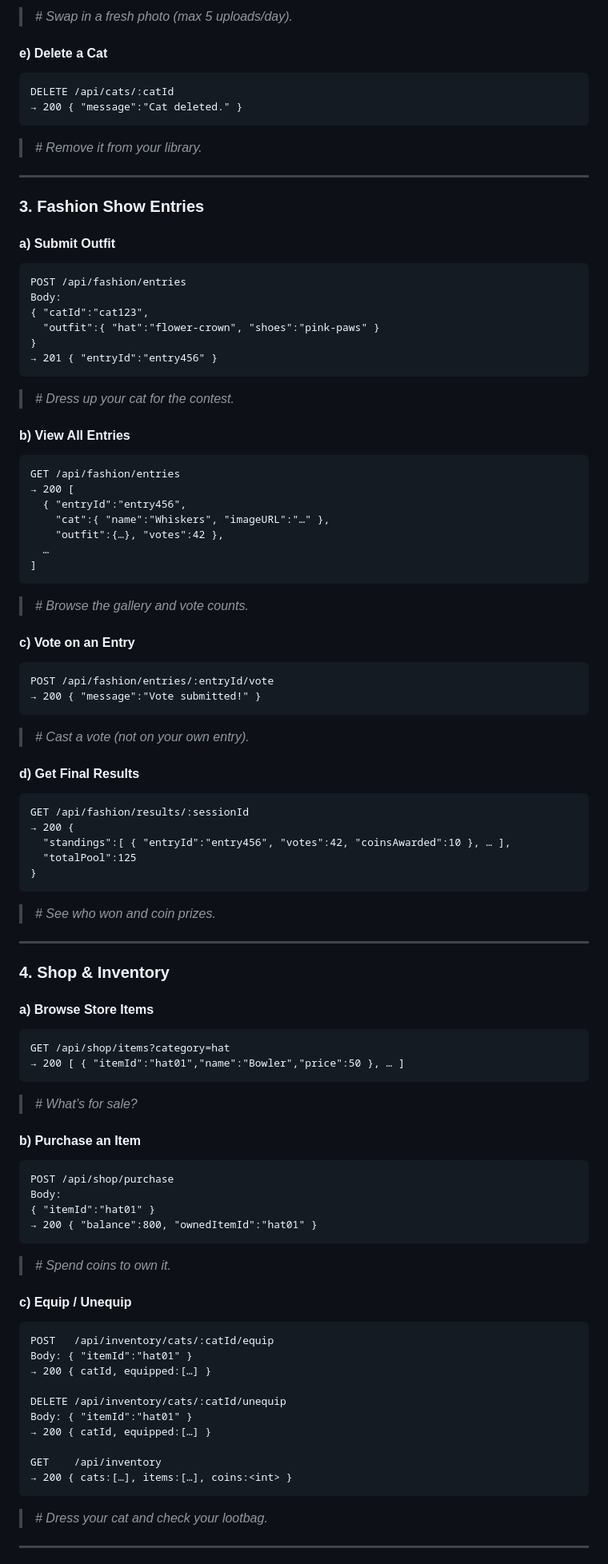
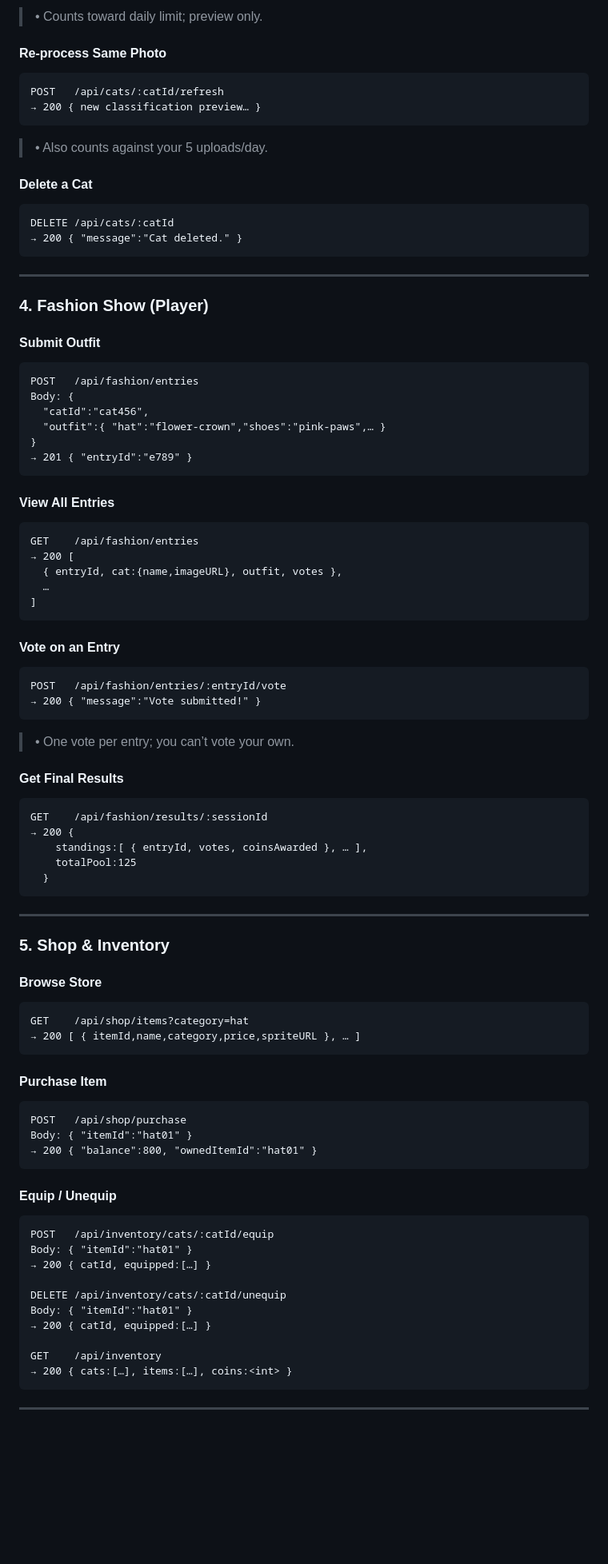
Before and after one commit to zivcroitoru/catwalk-server, a Markdown page: README.md, the part around one of its changes. Shown at 80% size. Drawn GitHub-style; blank space fills up the shorter version.

````diff
--- a/README.md
+++ b/README.md
@@ -78,93 +104,87 @@ Body:
 ```
 
-> *# Swap in a fresh photo (max 5 uploads/day).*
+> • Counts toward daily limit; preview only.
 
-#### e) Delete a Cat
+#### Re-process Same Photo
+
+```http
+POST   /api/cats/:catId/refresh
+→ 200 { new classification preview… }
+```
+
+> • Also counts against your 5 uploads/day.
+
+#### Delete a Cat
 
 ```http
 DELETE /api/cats/:catId
 → 200 { "message":"Cat deleted." }
 ```
 
-> *# Remove it from your library.*
-
 ---
 
-### 3. Fashion Show Entries
+### 4. Fashion Show (Player)
 
-#### a) Submit Outfit
+#### Submit Outfit
 
 ```http
-POST /api/fashion/entries
-Body:
-{ "catId":"cat123",
-  "outfit":{ "hat":"flower-crown", "shoes":"pink-paws" }
+POST   /api/fashion/entries
+Body: {
+  "catId":"cat456",
+  "outfit":{ "hat":"flower-crown","shoes":"pink-paws",… }
 }
-→ 201 { "entryId":"entry456" }
+→ 201 { "entryId":"e789" }
 ```
 
-> *# Dress up your cat for the contest.*
-
-#### b) View All Entries
+#### View All Entries
 
 ```http
-GET /api/fashion/entries
+GET    /api/fashion/entries
 → 200 [
-  { "entryId":"entry456",
-    "cat":{ "name":"Whiskers", "imageURL":"…" },
-    "outfit":{…}, "votes":42 },
+  { entryId, cat:{name,imageURL}, outfit, votes },
   …
 ]
 ```
 
-> *# Browse the gallery and vote counts.*
-
-#### c) Vote on an Entry
+#### Vote on an Entry
 
 ```http
-POST /api/fashion/entries/:entryId/vote
+POST   /api/fashion/entries/:entryId/vote
 → 200 { "message":"Vote submitted!" }
 ```
 
-> *# Cast a vote (not on your own entry).*
+> • One vote per entry; you can’t vote your own.
 
-#### d) Get Final Results
+#### Get Final Results
 
 ```http
-GET /api/fashion/results/:sessionId
+GET    /api/fashion/results/:sessionId
 → 200 {
-  "standings":[ { "entryId":"entry456", "votes":42, "coinsAwarded":10 }, … ],
-  "totalPool":125
-}
+    standings:[ { entryId, votes, coinsAwarded }, … ],
+    totalPool:125
+  }
 ```
-
-> *# See who won and coin prizes.*
 
 ---
 
-### 4. Shop & Inventory
+### 5. Shop & Inventory
 
-#### a) Browse Store Items
+#### Browse Store
 
 ```http
-GET /api/shop/items?category=hat
-→ 200 [ { "itemId":"hat01","name":"Bowler","price":50 }, … ]
+GET    /api/shop/items?category=hat
+→ 200 [ { itemId,name,category,price,spriteURL }, … ]
 ```
 
-> *# What’s for sale?*
-
-#### b) Purchase an Item
+#### Purchase Item
 
 ```http
-POST /api/shop/purchase
-Body:
-{ "itemId":"hat01" }
+POST   /api/shop/purchase
+Body: { "itemId":"hat01" }
 → 200 { "balance":800, "ownedItemId":"hat01" }
 ```
 
-> *# Spend coins to own it.*
-
-#### c) Equip / Unequip
+#### Equip / Unequip
 
 ```http
 POST   /api/inventory/cats/:catId/equip
@@ -179,7 +199,5 @@ GET    /api/inventory
 → 200 { cats:[…], items:[…], coins:<int> }
 ```
 
-> *# Dress your cat and check your lootbag.*
-
 ---
 
````
Also changed, not shown: other parts of README.md (+111 -66 lines).
